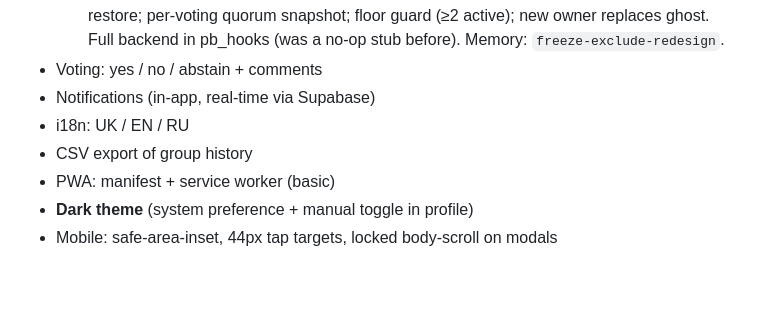
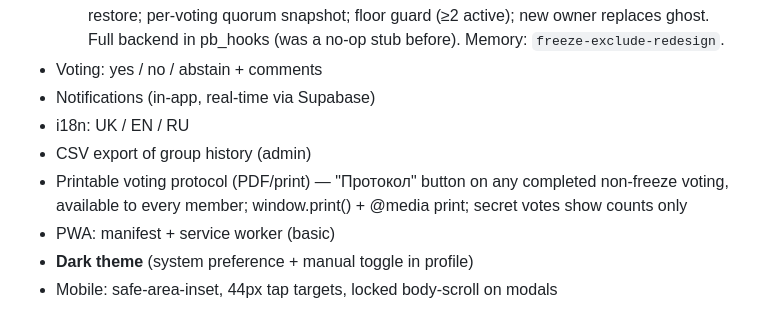
Before and after one commit to koa2007/votecoop, a Markdown page: CLAUDE.md, the part around the change. GitHub-like rendering; blank space fills up the shorter version.

Commit message:
docs: note printable voting protocol in CLAUDE.md current state
Co-Authored-By: Claude Opus 4.8 <noreply@anthropic.com>

```diff
--- a/CLAUDE.md
+++ b/CLAUDE.md
@@ -12,7 +12,8 @@
 - Voting: yes / no / abstain + comments
 - Notifications (in-app, real-time via Supabase)
 - i18n: UK / EN / RU
-- CSV export of group history
+- CSV export of group history (admin)
+- Printable voting protocol (PDF/print) — "Протокол" button on any completed non-freeze voting, available to every member; window.print() + @media print; secret votes show counts only
 - PWA: manifest + service worker (basic)
 - **Dark theme** (system preference + manual toggle in profile)
 - Mobile: safe-area-inset, 44px tap targets, locked body-scroll on modals
```
